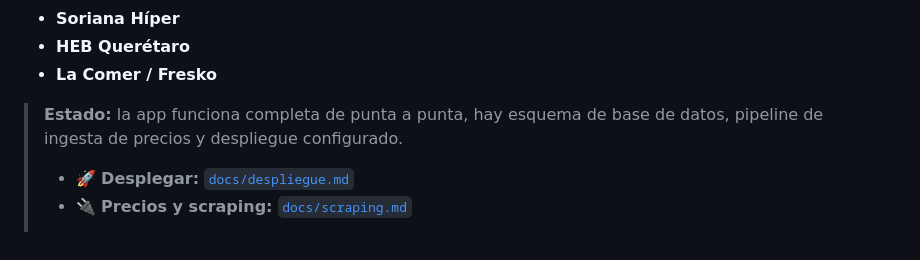
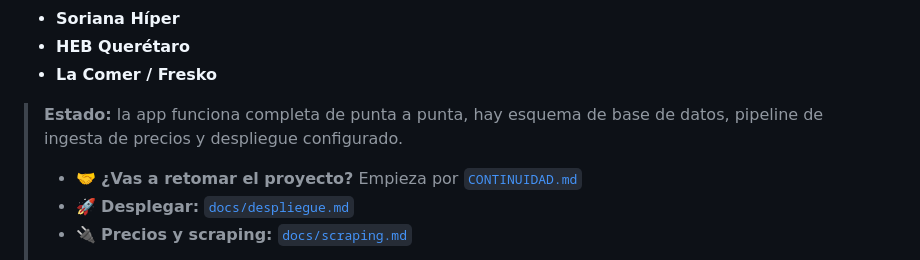
Before and after one commit to EMC-8/superprecios-qro, a Markdown page: README.md, the part around the change. Rendered like a GitHub page.

```diff
--- a/README.md
+++ b/README.md
@@ -10,6 +10,7 @@
 
 > **Estado:** la app funciona completa de punta a punta, hay esquema de base de datos, pipeline de ingesta de precios y despliegue configurado.
 >
+> - 🤝 **¿Vas a retomar el proyecto?** Empieza por [`CONTINUIDAD.md`](CONTINUIDAD.md)
 > - 🚀 **Desplegar:** [`docs/despliegue.md`](docs/despliegue.md)
 > - 🔌 **Precios y scraping:** [`docs/scraping.md`](docs/scraping.md)
 >
```
Also changed, not shown: CONTINUIDAD.md (added, +259 -0 lines).
